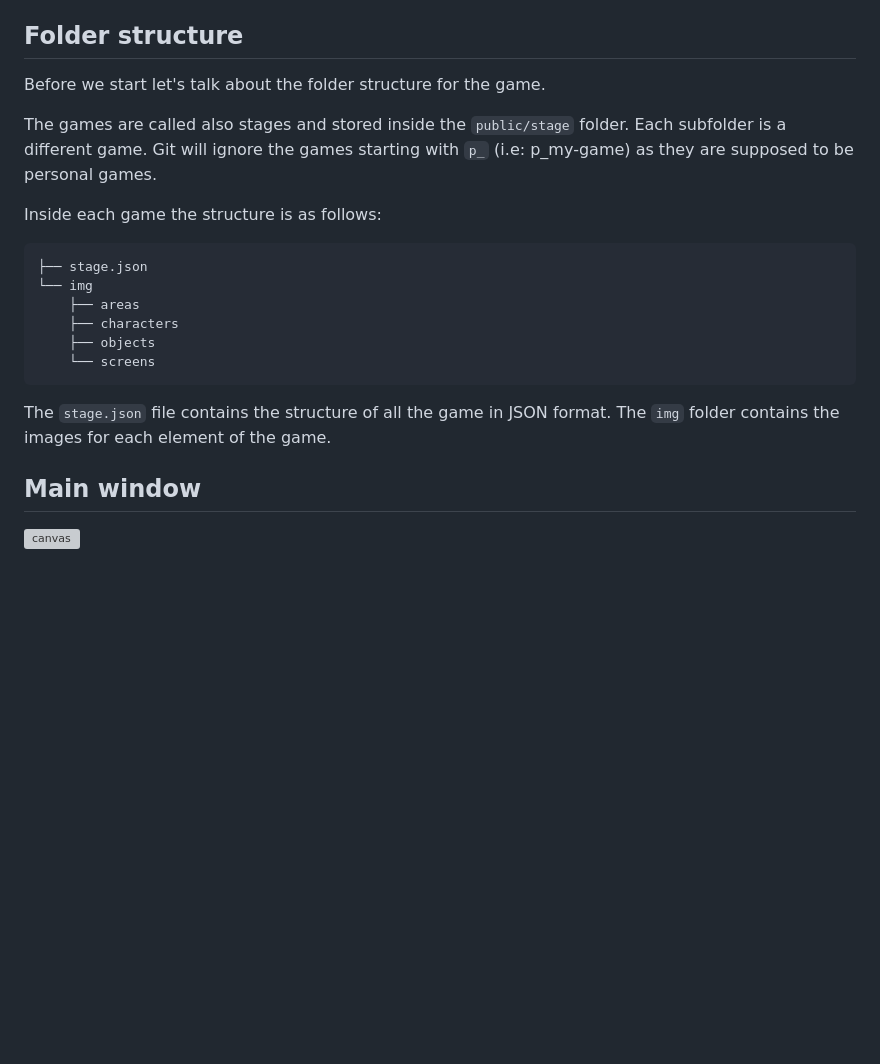
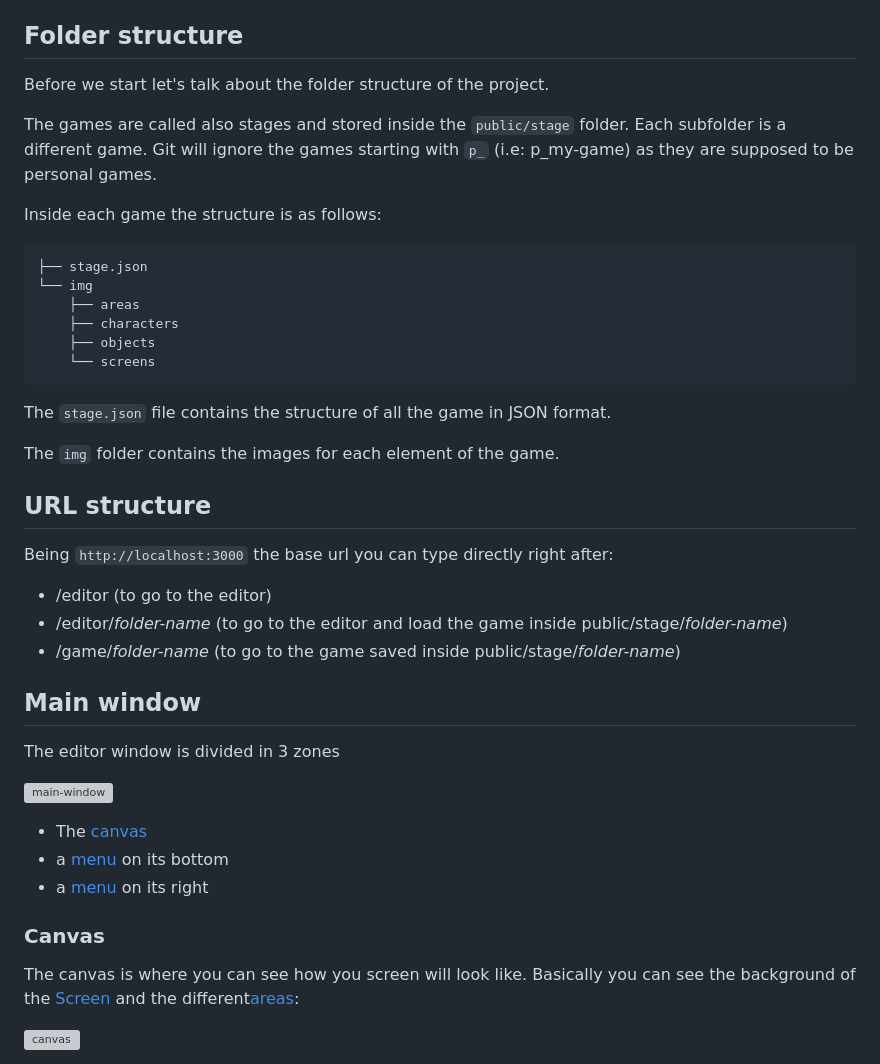
Before and after one commit to smurfie/point-and-click, a Markdown page: docs/manual.md, the part around the change printed below. Rendered like a GitHub page; blank space fills up the shorter version; grey boxes are pictures that could not be loaded.

````diff
--- a/docs/manual.md
+++ b/docs/manual.md
@@ -17,7 +26,7 @@ And visit `http://localhost:3000` on your browser.
 From there you can go and play the example game (Safari) or edit it. For the purposes of this manual go to Edit the Safari game: `http://localhost:3000/editor/safari`
 
 ## Folder structure
-Before we start let's talk about the folder structure for the game.
+Before we start let's talk about the folder structure of the project.
 
 The games are called also stages and stored inside the `public/stage` folder. Each subfolder is a different game. Git will ignore the games starting with `p_` (i.e: p_my-game) as they are supposed to be personal games.
 
@@ -31,8 +40,26 @@ Inside each game the structure is as follows:
     └── screens
 ```
 The `stage.json` file contains the structure of all the game in JSON format.
+
 The `img` folder contains the images for each element of the game.
 
+## URL structure
+Being `http://localhost:3000` the base url you can type directly right after:
+- /editor (to go to the editor)
+- /editor/*folder-name* (to go to the editor and load the game inside public/stage/*folder-name*)
+- /game/*folder-name* (to go to the game saved inside public/stage/*folder-name*)
+
 ## Main window
+The editor window is divided in 3 zones
+
+![main-window](./img/main-window.png)
+
+- The [canvas](#canvas)
+- a [menu](#down-menu) on its bottom
+- a [menu](#right-menu) on its right
+
+### Canvas
+The canvas is where you can see how you screen will look like. Basically you can see the background of the [Screen](#screens) and the different[areas](#areas):
+
 ![canvas](./img/canvas.png)
 
````
Also changed, not shown: other parts of docs/manual.md (+55 -7 lines), docs/img/down-menu.png (added), 2 other files.
